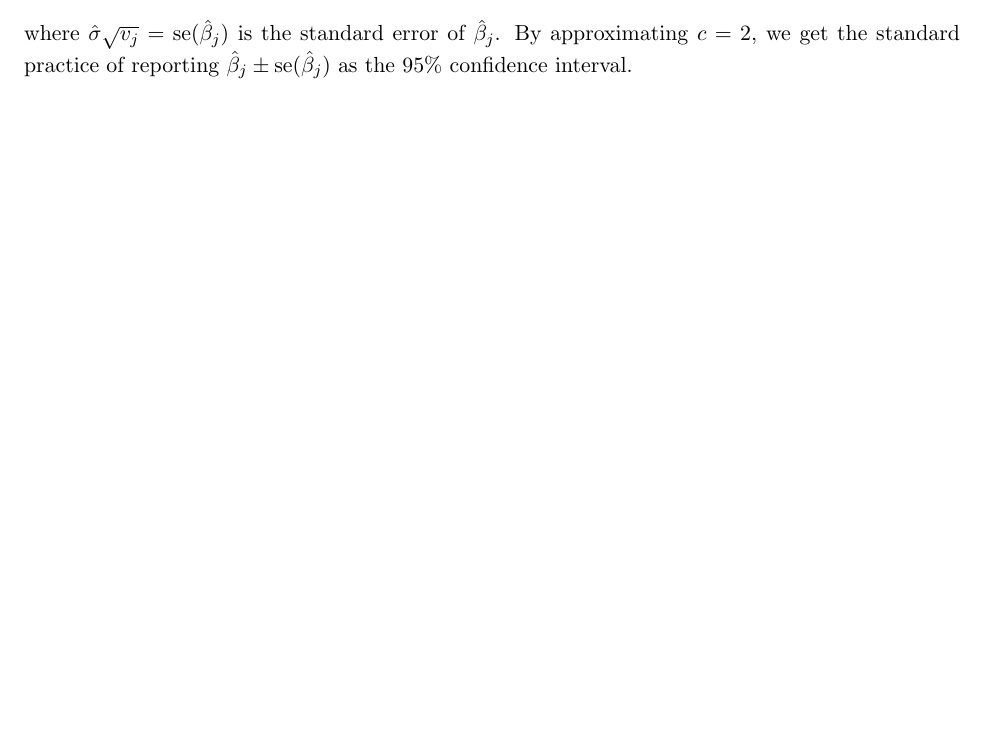
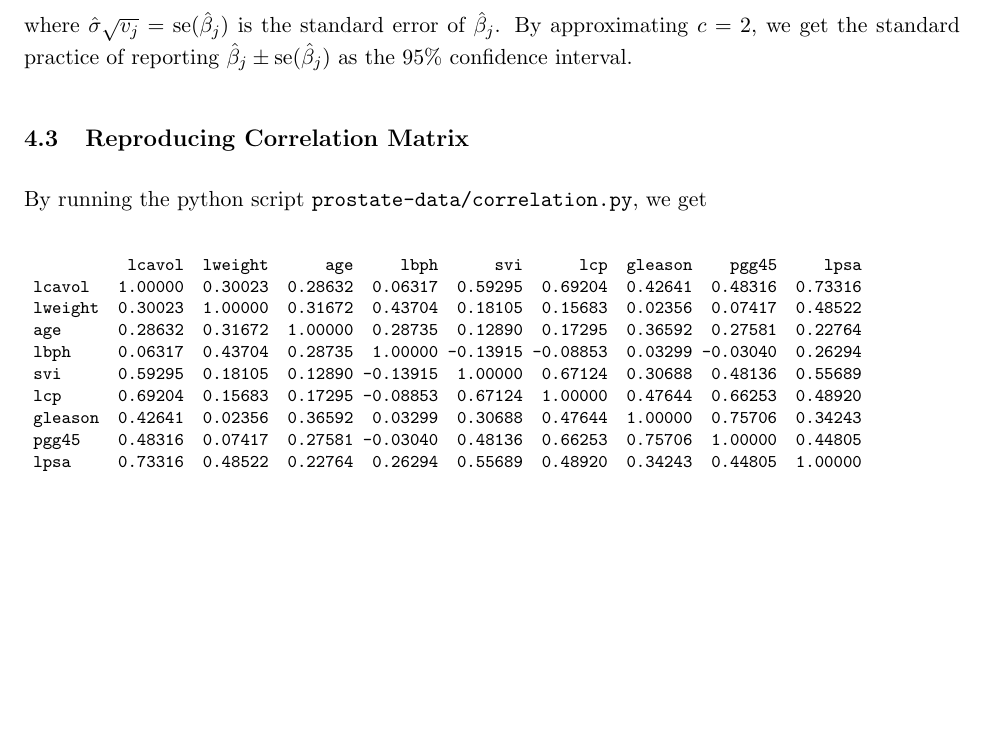
Before and after one commit to mariosgeorgiou/ESL_exercises, a LaTeX document (notes/notes.tex): part of page 6 of 6, cut so that both start at the same text, the shorter picture padded with empty space. Compiled offline with pdfLaTeX.

Commit message:
notes on correlation

```diff
--- a/notes/notes.tex
+++ b/notes/notes.tex
@@ -312,5 +312,21 @@ $\hat\sigma\sqrt{v_j}=\mathrm{se}(\hat\beta_j)$ is the standard error of
 $\hat\beta_j$. By approximating $c=2$, we get the standard practice of reporting
 $\hat\beta_j\pm \mathrm{se}(\hat\beta_j)$ as the 95\% confidence interval.
 
+\subsection{Reproducing Correlation Matrix}
+By running the python script \texttt{prostate-data/correlation.py}, we get
+{\footnotesize
+\begin{verbatim}
+	          lcavol  lweight      age     lbph      svi      lcp  gleason    pgg45     lpsa
+	lcavol   1.00000  0.30023  0.28632  0.06317  0.59295  0.69204  0.42641  0.48316  0.73316
+	lweight  0.30023  1.00000  0.31672  0.43704  0.18105  0.15683  0.02356  0.07417  0.48522
+	age      0.28632  0.31672  1.00000  0.28735  0.12890  0.17295  0.36592  0.27581  0.22764
+	lbph     0.06317  0.43704  0.28735  1.00000 -0.13915 -0.08853  0.03299 -0.03040  0.26294
+	svi      0.59295  0.18105  0.12890 -0.13915  1.00000  0.67124  0.30688  0.48136  0.55689
+	lcp      0.69204  0.15683  0.17295 -0.08853  0.67124  1.00000  0.47644  0.66253  0.48920
+	gleason  0.42641  0.02356  0.36592  0.03299  0.30688  0.47644  1.00000  0.75706  0.34243
+	pgg45    0.48316  0.07417  0.27581 -0.03040  0.48136  0.66253  0.75706  1.00000  0.44805
+	lpsa     0.73316  0.48522  0.22764  0.26294  0.55689  0.48920  0.34243  0.44805  1.00000
+\end{verbatim}
+}
 
 \end{document}
```
Also changed, not shown: 1 other file.
